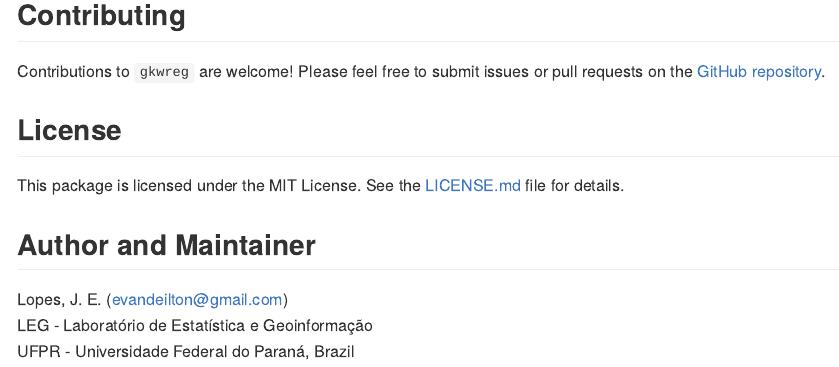
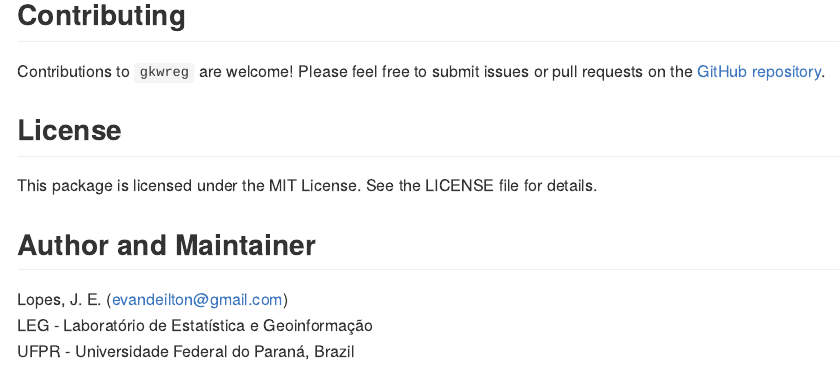
Before and after one commit to evandeilton/gkwreg, an R Markdown document (README.Rmd): the page in a window 1100 px wide, from 6150 px down. Rendered offline with R 4.5, knitr and Pandoc, with nearby package versions; badge pictures from the web are left out.

Commit message:
Fix README

```diff
--- a/README.Rmd
+++ b/README.Rmd
@@ -242,7 +241,7 @@ Contributions to `gkwreg` are welcome! Please feel free to submit issues or pull
 
 ## License
 
-This package is licensed under the MIT License. See the [LICENSE.md](LICENSE.md) file for details.
+This package is licensed under the MIT License. See the LICENSE file for details.
 
 ## Author and Maintainer
 
```
Also changed, not shown: README.md, README.Rmd (1 more changed lines), 1 other file.
